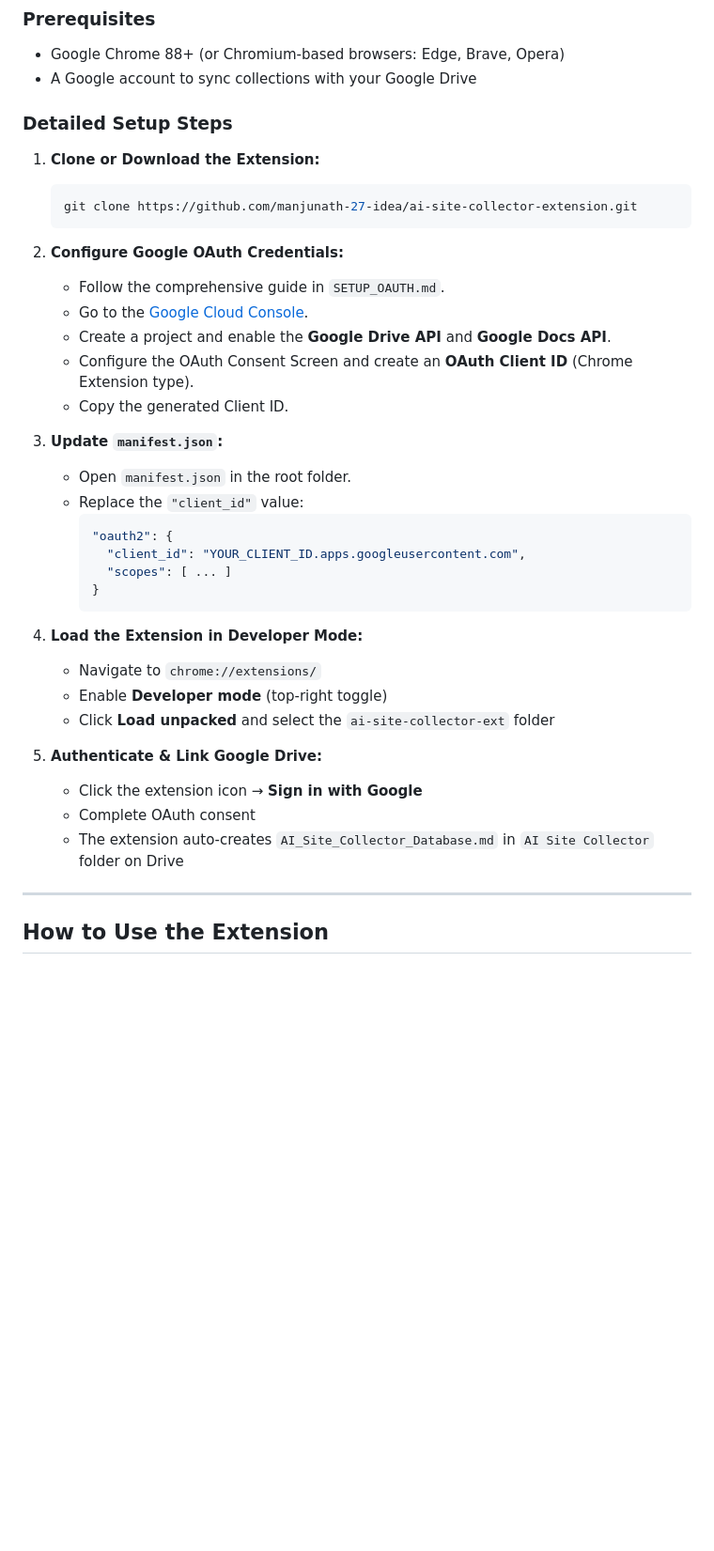
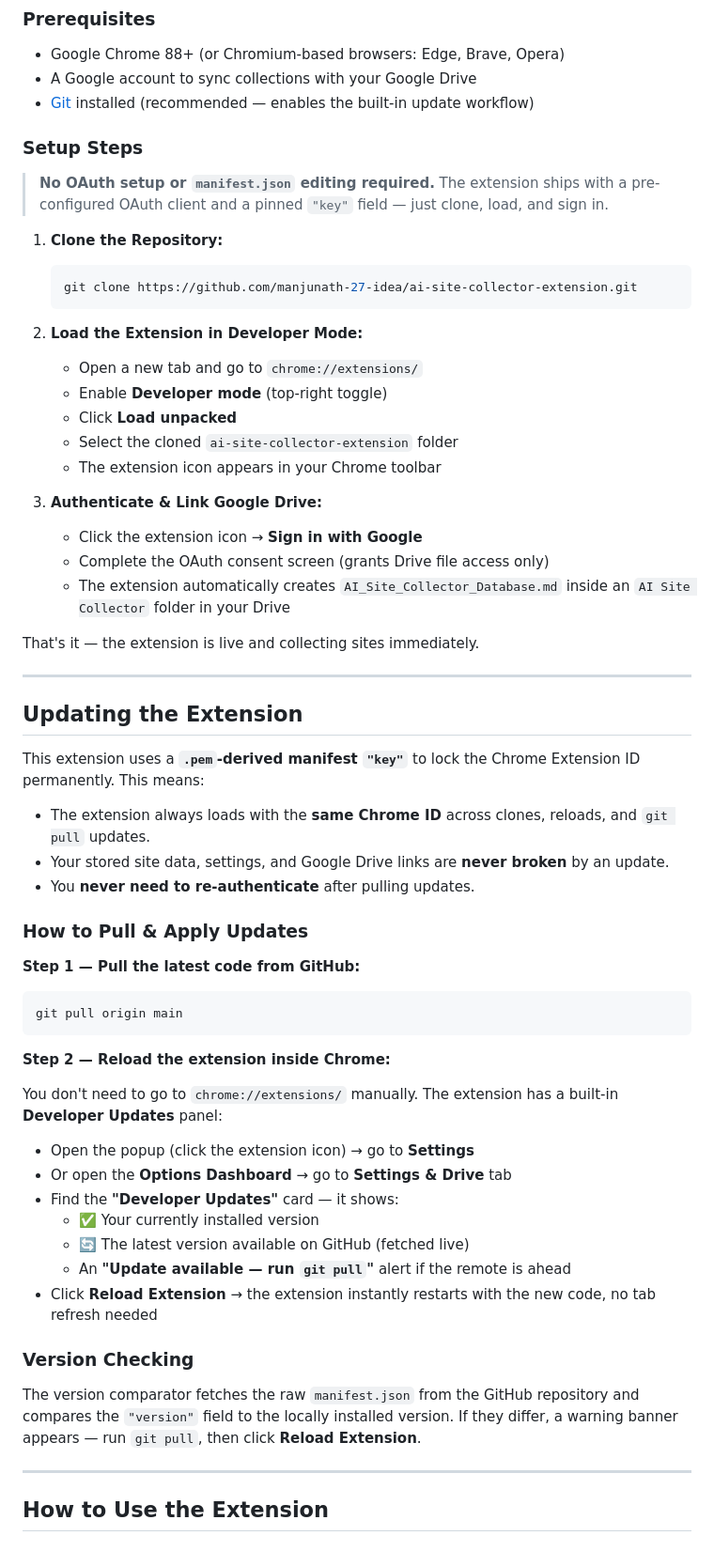
Before and after one commit to manjunath-27-idea/ai-site-collector-extension, a Markdown page: README.md, the part around the change. Shown at 94% size. Rendered like a GitHub page; blank space fills up the shorter version.

Commit message:
docs: simplify installation to 3 steps, remove OAuth/manifest editing, add update workflow with .pem key and reload panel

````diff
--- a/README.md
+++ b/README.md
@@ -177,40 +177,62 @@ ai-site-collector-ext/
 ### Prerequisites
 - Google Chrome 88+ (or Chromium-based browsers: Edge, Brave, Opera)
 - A Google account to sync collections with your Google Drive
+- [Git](https://git-scm.com/) installed (recommended — enables the built-in update workflow)
 
-### Detailed Setup Steps
+### Setup Steps
 
-1. **Clone or Download the Extension:**
+> **No OAuth setup or `manifest.json` editing required.** The extension ships with a pre-configured OAuth client and a pinned `"key"` field — just clone, load, and sign in.
+
+1. **Clone the Repository:**
    ```bash
    git clone https://github.com/manjunath-27-idea/ai-site-collector-extension.git
    ```
 
-2. **Configure Google OAuth Credentials:**
-   - Follow the comprehensive guide in `SETUP_OAUTH.md`.
-   - Go to the [Google Cloud Console](https://console.cloud.google.com/).
-   - Create a project and enable the **Google Drive API** and **Google Docs API**.
-   - Configure the OAuth Consent Screen and create an **OAuth Client ID** (Chrome Extension type).
-   - Copy the generated Client ID.
+2. **Load the Extension in Developer Mode:**
+   - Open a new tab and go to `chrome://extensions/`
+   - Enable **Developer mode** (top-right toggle)
+   - Click **Load unpacked**
+   - Select the cloned `ai-site-collector-extension` folder
+   - The extension icon appears in your Chrome toolbar
 
-3. **Update `manifest.json`:**
-   - Open `manifest.json` in the root folder.
-   - Replace the `"client_id"` value:
-     ```json
-     "oauth2": {
-       "client_id": "YOUR_CLIENT_ID.apps.googleusercontent.com",
-       "scopes": [ ... ]
-     }
-     ```
+3. **Authenticate & Link Google Drive:**
+   - Click the extension icon → **Sign in with Google**
+   - Complete the OAuth consent screen (grants Drive file access only)
+   - The extension automatically creates `AI_Site_Collector_Database.md` inside an `AI Site Collector` folder in your Drive
 
-4. **Load the Extension in Developer Mode:**
-   - Navigate to `chrome://extensions/`
-   - Enable **Developer mode** (top-right toggle)
-   - Click **Load unpacked** and select the `ai-site-collector-ext` folder
+That's it — the extension is live and collecting sites immediately.
 
-5. **Authenticate & Link Google Drive:**
-   - Click the extension icon → **Sign in with Google**
-   - Complete OAuth consent
-   - The extension auto-creates `AI_Site_Collector_Database.md` in `AI Site Collector` folder on Drive
+---
+
+## Updating the Extension
+
+This extension uses a **`.pem`-derived manifest `"key"`** to lock the Chrome Extension ID permanently. This means:
+
+- The extension always loads with the **same Chrome ID** across clones, reloads, and `git pull` updates.
+- Your stored site data, settings, and Google Drive links are **never broken** by an update.
+- You **never need to re-authenticate** after pulling updates.
+
+### How to Pull & Apply Updates
+
+**Step 1 — Pull the latest code from GitHub:**
+```bash
+git pull origin main
+```
+
+**Step 2 — Reload the extension inside Chrome:**
+
+You don't need to go to `chrome://extensions/` manually. The extension has a built-in **Developer Updates** panel:
+
+- Open the popup (click the extension icon) → go to **Settings**
+- Or open the **Options Dashboard** → go to **Settings & Drive** tab
+- Find the **"Developer Updates"** card — it shows:
+  - ✅ Your currently installed version
+  - 🔄 The latest version available on GitHub (fetched live)
+  - An **"Update available — run `git pull`"** alert if the remote is ahead
+- Click **Reload Extension** → the extension instantly restarts with the new code, no tab refresh needed
+
+### Version Checking
+The version comparator fetches the raw `manifest.json` from the GitHub repository and compares the `"version"` field to the locally installed version. If they differ, a warning banner appears — run `git pull`, then click **Reload Extension**.
 
 ---
 
````
